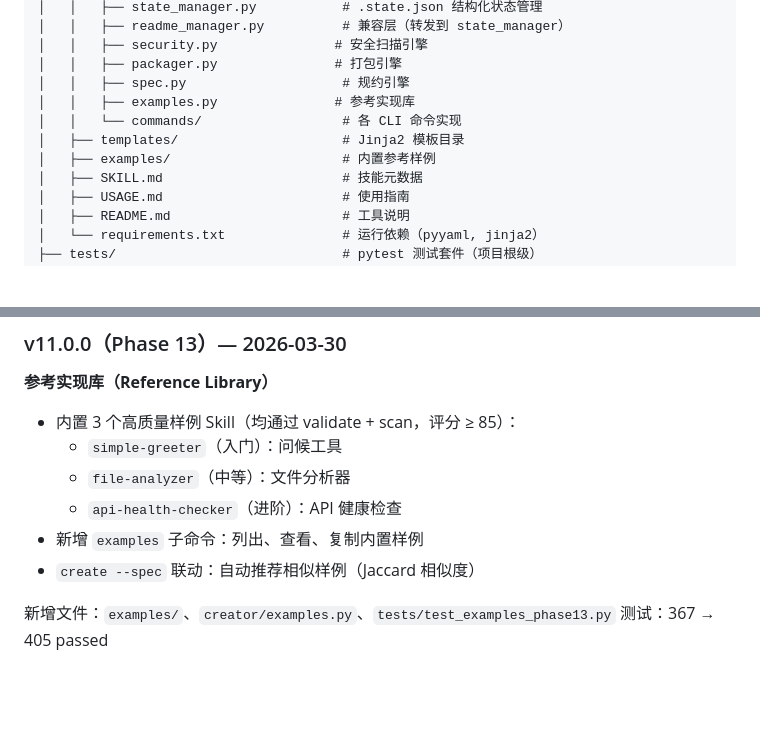
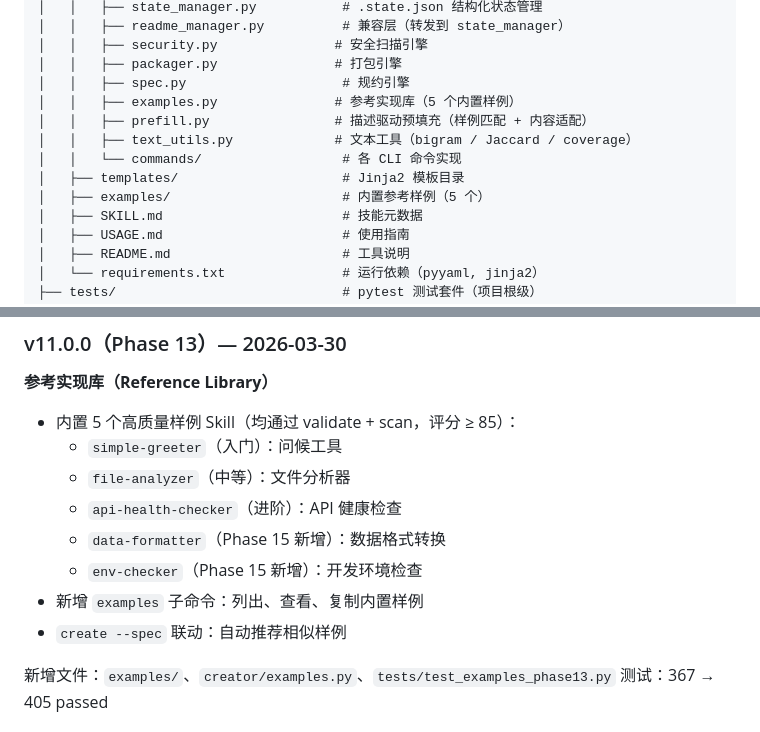
Before and after one commit to lanlllan/skill-creator, a Markdown page: README.md, 2 parts joined by grey strips. GitHub-like rendering; blank space fills up the shorter version.

```diff
--- a/README.md
+++ b/README.md
@@ -68,10 +68,12 @@ skill-creator/                          ← Git 仓库根目录
 │   │   ├── security.py               # 安全扫描引擎
 │   │   ├── packager.py               # 打包引擎
 │   │   ├── spec.py                    # 规约引擎
-│   │   ├── examples.py               # 参考实现库
+│   │   ├── examples.py               # 参考实现库（5 个内置样例）
+│   │   ├── prefill.py                # 描述驱动预填充（样例匹配 + 内容适配）
+│   │   ├── text_utils.py             # 文本工具（bigram / Jaccard / coverage）
 │   │   └── commands/                  # 各 CLI 命令实现
 │   ├── templates/                     # Jinja2 模板目录
-│   ├── examples/                      # 内置参考样例
+│   ├── examples/                      # 内置参考样例（5 个）
 │   ├── SKILL.md                       # 技能元数据
 │   ├── USAGE.md                       # 使用指南
 │   ├── README.md                      # 工具说明
@@ -213,12 +263,14 @@ python -m pytest tests/ -v --tb=short
 
 **参考实现库（Reference Library）**
 
-- 内置 3 个高质量样例 Skill（均通过 validate + scan，评分 ≥ 85）：
+- 内置 5 个高质量样例 Skill（均通过 validate + scan，评分 ≥ 85）：
   - `simple-greeter`（入门）：问候工具
   - `file-analyzer`（中等）：文件分析器
   - `api-health-checker`（进阶）：API 健康检查
+  - `data-formatter`（Phase 15 新增）：数据格式转换
+  - `env-checker`（Phase 15 新增）：开发环境检查
 - 新增 `examples` 子命令：列出、查看、复制内置样例
-- `create --spec` 联动：自动推荐相似样例（Jaccard 相似度）
+- `create --spec` 联动：自动推荐相似样例
 
 新增文件：`examples/`、`creator/examples.py`、`tests/test_examples_phase13.py`
 测试：367 → 405 passed
```
Also changed, not shown: other parts of README.md (+50 -2 lines).
